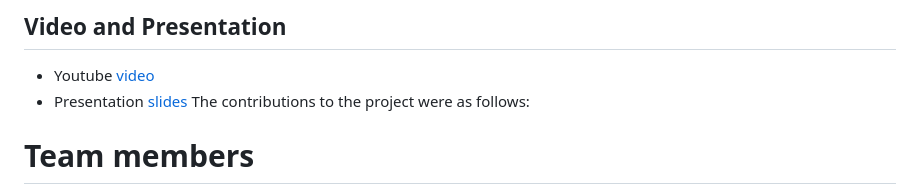
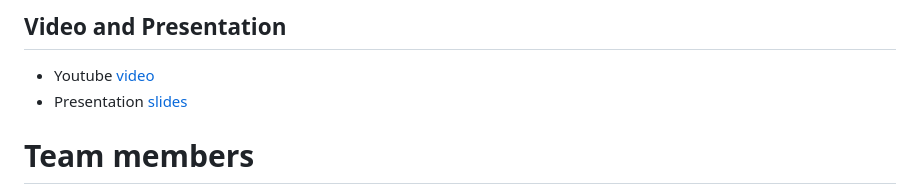
Before and after one commit to carlozamu/Fall_Detection_MSP432_and_ESP8266, a Markdown page: README.md, the part around the change printed below. Drawn GitHub-style.

```diff
--- a/README.md
+++ b/README.md
@@ -127,6 +125,6 @@ These future enhancements are aimed at making our fall detection system not only
 
 - Youtube [video]([https://www.youtube.com/watch?v=hzegHrGtqXE](https://youtu.be/lHRuercZcbo))
 - Presentation [slides]([https://www.youtube.com/watch?v=hzegHrGtqXE](https://docs.google.com/presentation/d/11FBGCgIohR_Q907LbEsJxZ_BNSmWm2RgmGfaZwzZ5zs/edit?usp=sharing))
-The contributions to the project were as follows:
+
 
 # Team members
```
Also changed, not shown: other parts of README.md (+3 -4 lines).
